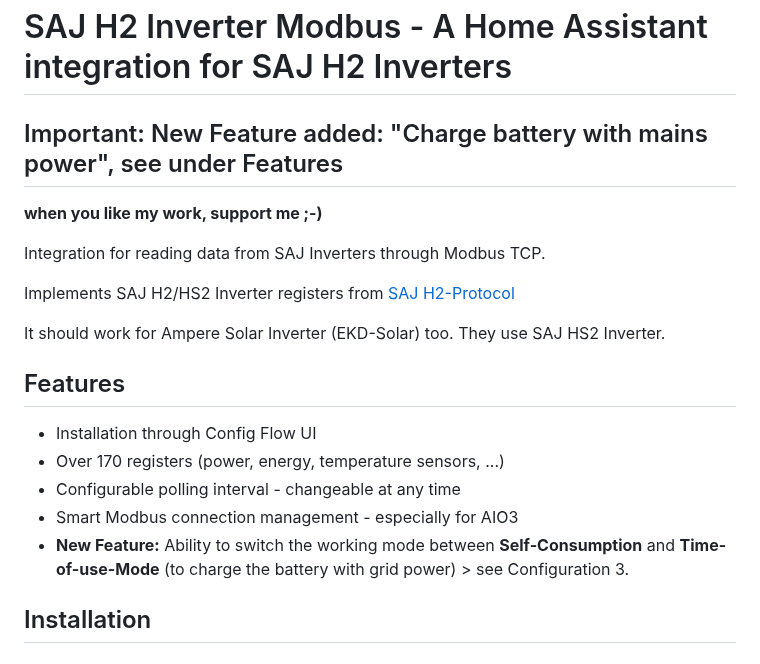
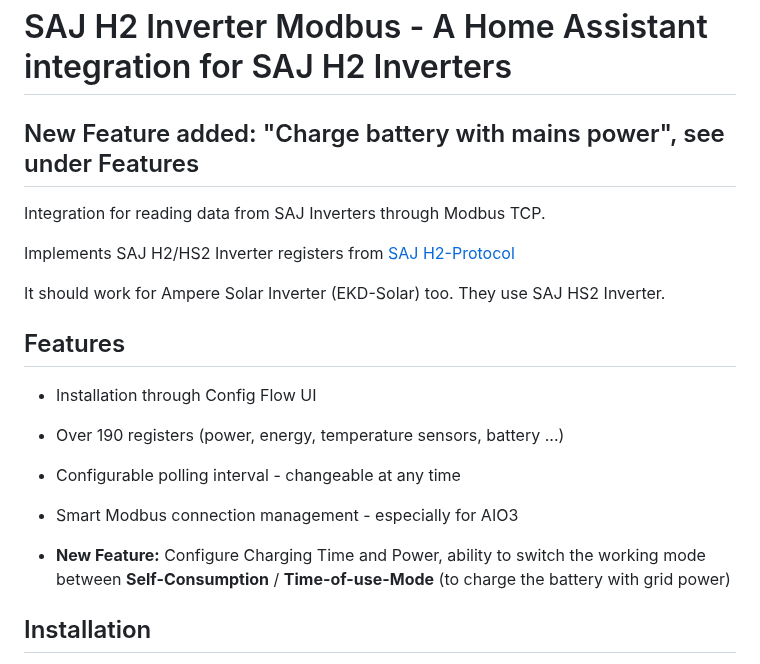
Before and after one commit to stanus74/home-assistant-saj-h2-modbus, a Markdown page: README.md, the part around one of its changes. Drawn GitHub-style.

```diff
--- a/README.md
+++ b/README.md
@@ -4,10 +4,7 @@
 
 # SAJ H2 Inverter Modbus - A Home Assistant integration for SAJ H2 Inverters
 
-## <span style="color:red;">Important: New Feature added: "Charge battery with mains power", see under Features</span>
-
-**when you like my work, support me ;-)**
-
+## <span style="color:red;">New Feature added: "Charge battery with mains power", see under Features</span>
 
 Integration for reading data from SAJ Inverters through Modbus TCP.
 
@@ -18,10 +15,11 @@ It should work for Ampere Solar Inverter (EKD-Solar) too. They use SAJ HS2 Inver
 ## Features
 
 - Installation through Config Flow UI
-- Over 170 registers (power, energy, temperature sensors, ...)
+- Over 190 registers (power, energy, temperature sensors, battery ...)
 - Configurable polling interval - changeable at any time
 - Smart Modbus connection management - especially for AIO3
-- **New Feature:** Ability to switch the working mode between **Self-Consumption** and **Time-of-use-Mode** (to charge the battery with grid power) > see Configuration 3.
+
+- **New Feature:** Configure Charging Time and Power, ability to switch the working mode between **Self-Consumption** / **Time-of-use-Mode** (to charge the battery with grid power)
 
 ## Installation
 
```
Also changed, not shown: other parts of README.md (+30 -2 lines), images/saj_h2_modbus/charing.png (added), images/saj_h2_modbus/switch.png (added), 9 other files.
